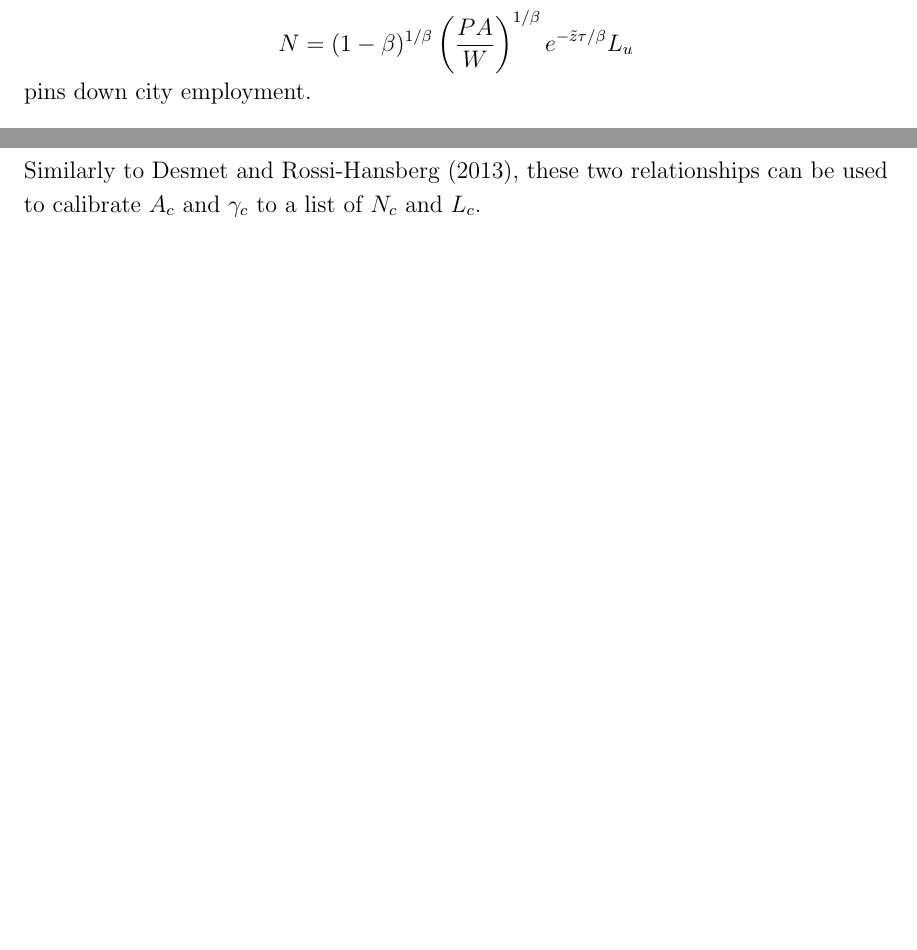
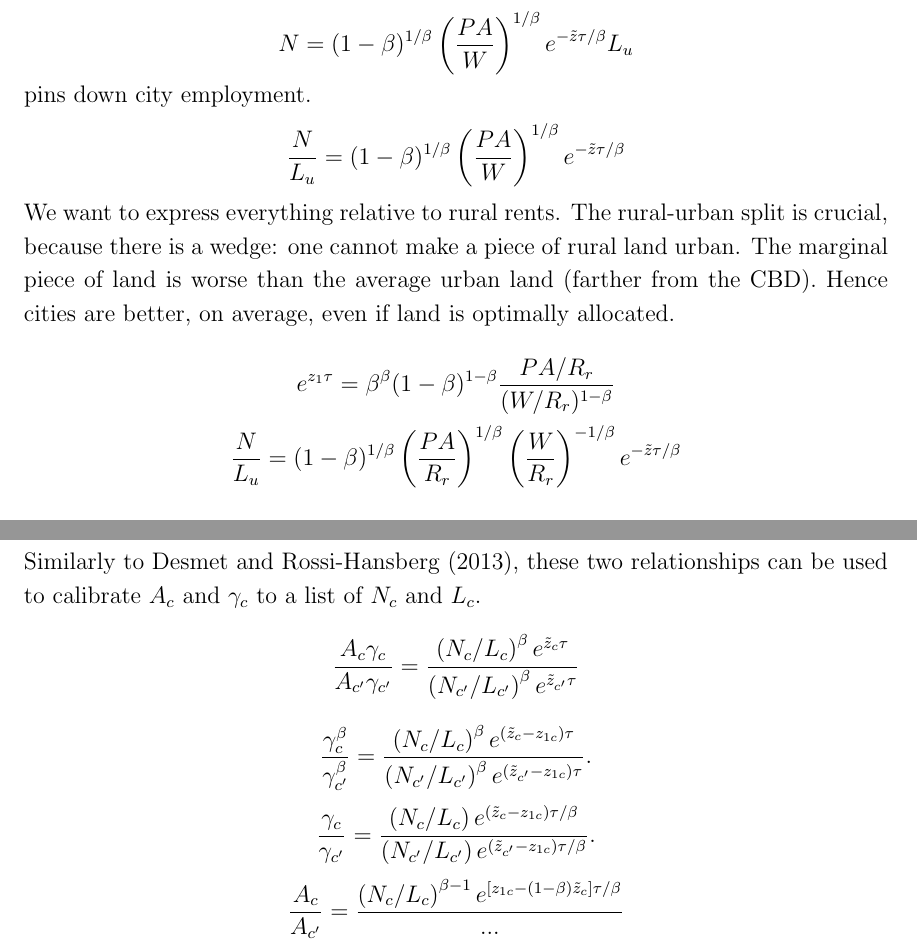
Before and after one commit to korenmiklos/cattle, a LaTeX paper (text/cattle.tex): two parts of pages 10 and 12 of 34 before the commit and two parts of pages 11 and 12 of 35 after it, joined at a grey line, cut so that both start at the same text, the shorter picture padded with empty space. Compiled offline with pdfLaTeX.

Commit message:
WIP: calibrate urban/rural productivity

```diff
--- a/text/cattle.tex
+++ b/text/cattle.tex
@@ -358,7 +356,25 @@ pins down the city boundary.
 	 e^{-\tilde z{\tau/\beta}} L_u
 \]
 pins down city employment.
+\[
+	\frac{N}{L_u} =
+(1-\beta)^{1/\beta}
+	 \left(\frac{PA}{W}\right)^{1/\beta}
+	 e^{-\tilde z{\tau/\beta}}
+\]
+We want to express everything relative to rural rents. The rural-urban split is crucial, because there is a wedge: one cannot make a piece of rural land urban. The marginal piece of land is worse than the average urban land (farther from the CBD). Hence cities are better, on average, even if land is optimally allocated.
 
+\[
+e^{z_{1} \tau} = \beta^\beta(1-\beta)^{1-\beta}
+\frac {PA/R_r} {(W/R_r)^{1-\beta}}
+\]
+\[
+	\frac{N}{L_u} =
+(1-\beta)^{1/\beta}
+	 \left(\frac{PA}{R_r}\right)^{1/\beta}
+	 \left(\frac{W}{R_r}\right)^{-1/\beta}
+	 e^{-\tilde z{\tau/\beta}}
+\]
 \subsection{Multi-city equilibrium}
 The above equations characterize production in a city conditional on product prices and wages. These, in turn, are pinned down in a multicity equilibrium.
 
@@ -425,6 +441,32 @@ e^{(z_{1c}-z_{1c'}) \tau} =
 	{A_{c'}\gamma_{c'}^{1-\beta}}.
 \]
 Similarly to Desmet and Rossi-Hansberg (2013), these two relationships can be used to calibrate $A_c$ and $\gamma_c$ to a list of $N_c$ and $L_c$.
+\[
+\frac{A_c\gamma_c}{A_{c'}\gamma_{c'}}
+= \frac
+	 {\left(N_c/L_c\right)^{\beta} e^{\tilde z_c{\tau}}}
+	 {\left(N_{c'}/L_{c'}\right)^{\beta} e^{\tilde z_{c'}{\tau}}}
+\]
+\[
+\frac {\gamma_c^{\beta}}
+	{\gamma_{c'}^{\beta}} =
+\frac
+	 {\left(N_c/L_c\right)^{\beta} e^{(\tilde z_c-z_{1c}){\tau}}}
+	 {\left(N_{c'}/L_{c'}\right)^{\beta} e^{(\tilde z_{c'}-z_{1c}){\tau}}}.
+\]
+\[
+\frac {\gamma_c}
+	{\gamma_{c'}} =
+\frac
+	 {\left(N_c/L_c\right) e^{(\tilde z_c-z_{1c}){\tau/\beta}}}
+	 {\left(N_{c'}/L_{c'}\right) e^{(\tilde z_{c'}-z_{1c}){\tau/\beta}}}.
+\]
+\[
+\frac{A_c}{A_{c'}}
+= \frac
+	 {\left(N_c/L_c\right)^{\beta-1} e^{[z_{1c}-(1-\beta)\tilde z_c]{\tau/\beta}}}
+	 {...}
+\]
 
 Total nominal GDP in the country
 \[
```
Also changed, not shown: research_designs/city_level_inputs/output/expenditure_shares.png, text/cattle.pdf, text/cattle.tex (14 more changed lines), 5 other files.
